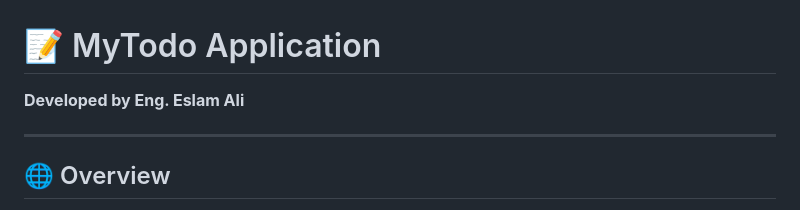
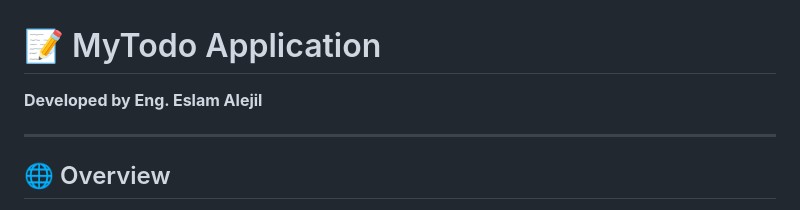
Before and after one commit to Eslam-78/MyTODO_App, a Markdown page: README.md, the part around the change. GitHub-like rendering.

```diff
--- a/README.md
+++ b/README.md
@@ -1,7 +1,7 @@
 
 # 📝 MyTodo Application
 
-**Developed by Eng. Eslam Ali**
+**Developed by Eng. Eslam Alejil**
 
 ---
 
```
